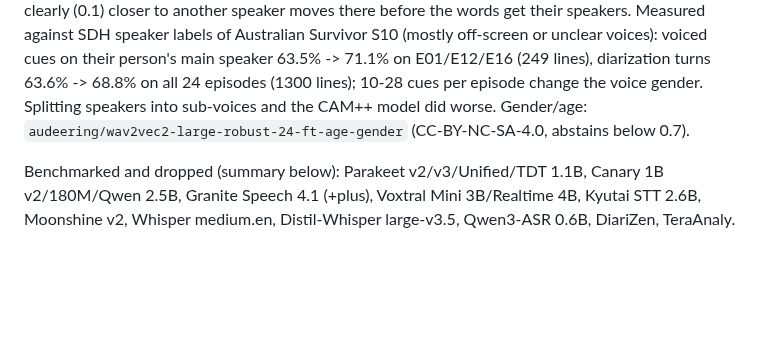
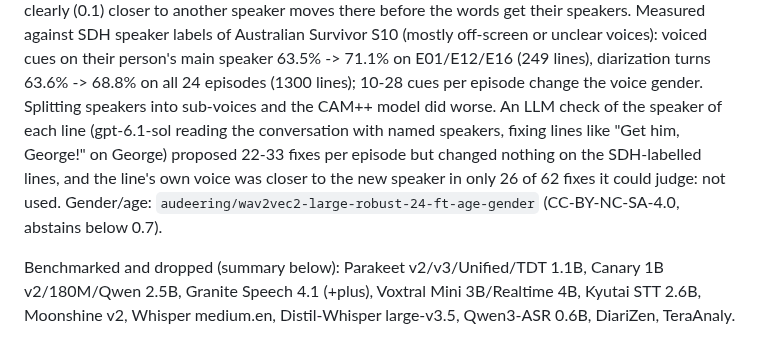
Before and after one commit to AngryBearr/subs_voiceover_vosk_tts, a Markdown page: docs/stt_local.md, the part around the change. Rendered like a GitHub page; blank space fills up the shorter version.

Commit message:
docs(stt): an LLM check of line speakers did not help (measured on S10)
Co-Authored-By: Claude Opus 5.5 <noreply@anthropic.com>

```diff
--- a/docs/stt_local.md
+++ b/docs/stt_local.md
@@ -274,7 +274,10 @@ moves there before the words get their speakers. Measured against SDH speaker la
 Australian Survivor S10 (mostly off-screen or unclear voices): voiced cues on their person's main
 speaker 63.5% -> 71.1% on E01/E12/E16 (249 lines), diarization turns 63.6% -> 68.8% on all 24
 episodes (1300 lines); 10-28 cues per episode change the voice gender. Splitting speakers into
-sub-voices and the CAM++ model did worse. Gender/age: `audeering/wav2vec2-large-robust-24-ft-age-gender`
+sub-voices and the CAM++ model did worse. An LLM check of the speaker of each line (gpt-6.1-sol reading the
+conversation with named speakers, fixing lines like "Get him, George!" on George) proposed 22-33
+fixes per episode but changed nothing on the SDH-labelled lines, and the line's own voice was
+closer to the new speaker in only 26 of 62 fixes it could judge: not used. Gender/age: `audeering/wav2vec2-large-robust-24-ft-age-gender`
 (CC-BY-NC-SA-4.0, abstains below 0.7).
 
 Benchmarked and dropped (summary below): Parakeet v2/v3/Unified/TDT 1.1B, Canary 1B v2/180M/Qwen
```
